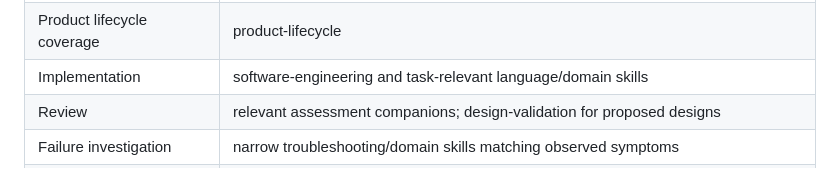
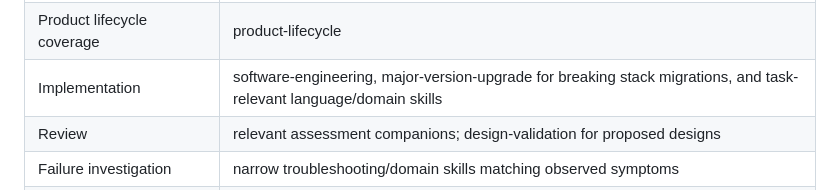
Before and after one commit to bateau84/skills, a Markdown page: skills/README.md, the part around the change. Drawn GitHub-style.

Commit message:
List major version upgrade skill

```diff
--- a/skills/README.md
+++ b/skills/README.md
@@ -28,7 +28,7 @@ Any agent may use any of these files for the relevant activity. Review and QA ar
 | Retrospectives and improvement     | retrospective for balanced reflection on work, successes, friction, and optional experiments; learning for durable lessons                                        |
 | Engineering memory (Synabun MCP)  | synabun-memory for selective recall, reusable lessons, and cleanup (Synabun required); learning for store-independent practice                                    |
 | Product lifecycle coverage        | product-lifecycle                                                                                                                                                  |
-| Implementation                    | software-engineering and task-relevant language/domain skills                                                                                                      |
+| Implementation                    | software-engineering, major-version-upgrade for breaking stack migrations, and task-relevant language/domain skills                                                |
 | Review                            | relevant assessment companions; design-validation for proposed designs                                                                                             |
 | Failure investigation             | narrow troubleshooting/domain skills matching observed symptoms                                                                                                    |
 | Residual confidence testing       | a small set of QA companions for load-bearing or risky domains                                                                                                     |
```
